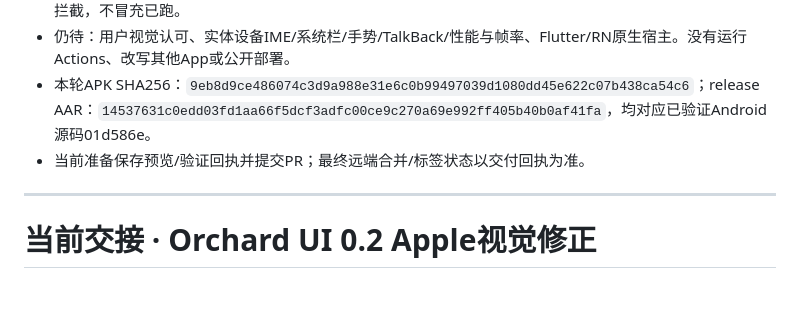
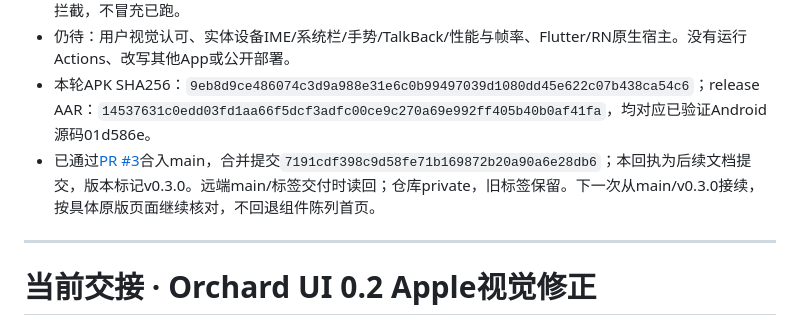
Before and after one commit to h516df/orchard-ui, a Markdown page: HANDOFF.md, the part around the change. Drawn GitHub-style; blank space fills up the shorter version.

```diff
--- a/HANDOFF.md
+++ b/HANDOFF.md
@@ -10,7 +10,7 @@
 - 单文件预览：`python3 tools/build_reference.py` → `.cloud/preview/orchard-reference.html`；通过Chromium本地HTTP三页/菜单/深色检查，0外部请求/0页面错误。临时文件不入Git；file://当前被环境策略拦截，不冒充已跑。
 - 仍待：用户视觉认可、实体设备IME/系统栏/手势/TalkBack/性能与帧率、Flutter/RN原生宿主。没有运行Actions、改写其他App或公开部署。
 - 本轮APK SHA256：`9eb8d9ce486074c3d9a988e31e6c0b99497039d1080dd45e622c07b438ca54c6`；release AAR：`14537631c0edd03fd1aa66f5dcf3adfc00ce9c270a69e992ff405b40b0af41fa`，均对应已验证Android源码01d586e。
-- 当前准备保存预览/验证回执并提交PR；最终远端合并/标签状态以交付回执为准。
+- 已通过[PR #3](https://github.com/h516df/orchard-ui/pull/3)合入main，合并提交`7191cdf398c9d58fe71b169872b20a90a6e28db6`；本回执为后续文档提交，版本标记v0.3.0。远端main/标签交付时读回；仓库private，旧标签保留。下一次从main/v0.3.0接续，按具体原版页面继续核对，不回退组件陈列首页。
 
 ---
 
```
Also changed, not shown: docs/BACKLOG.md (+1 -1 lines), docs/VERIFICATION.md (+1 -1 lines).
